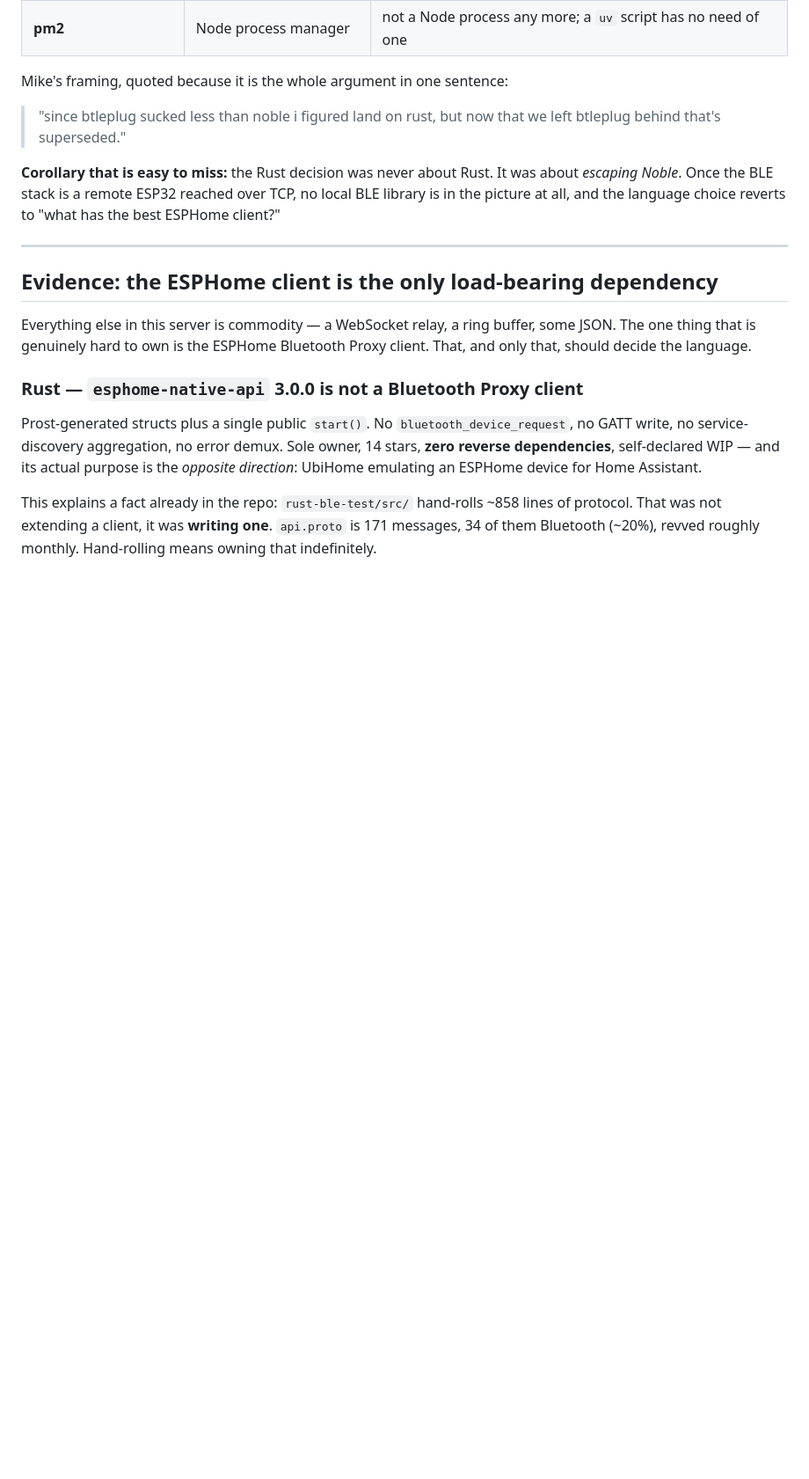
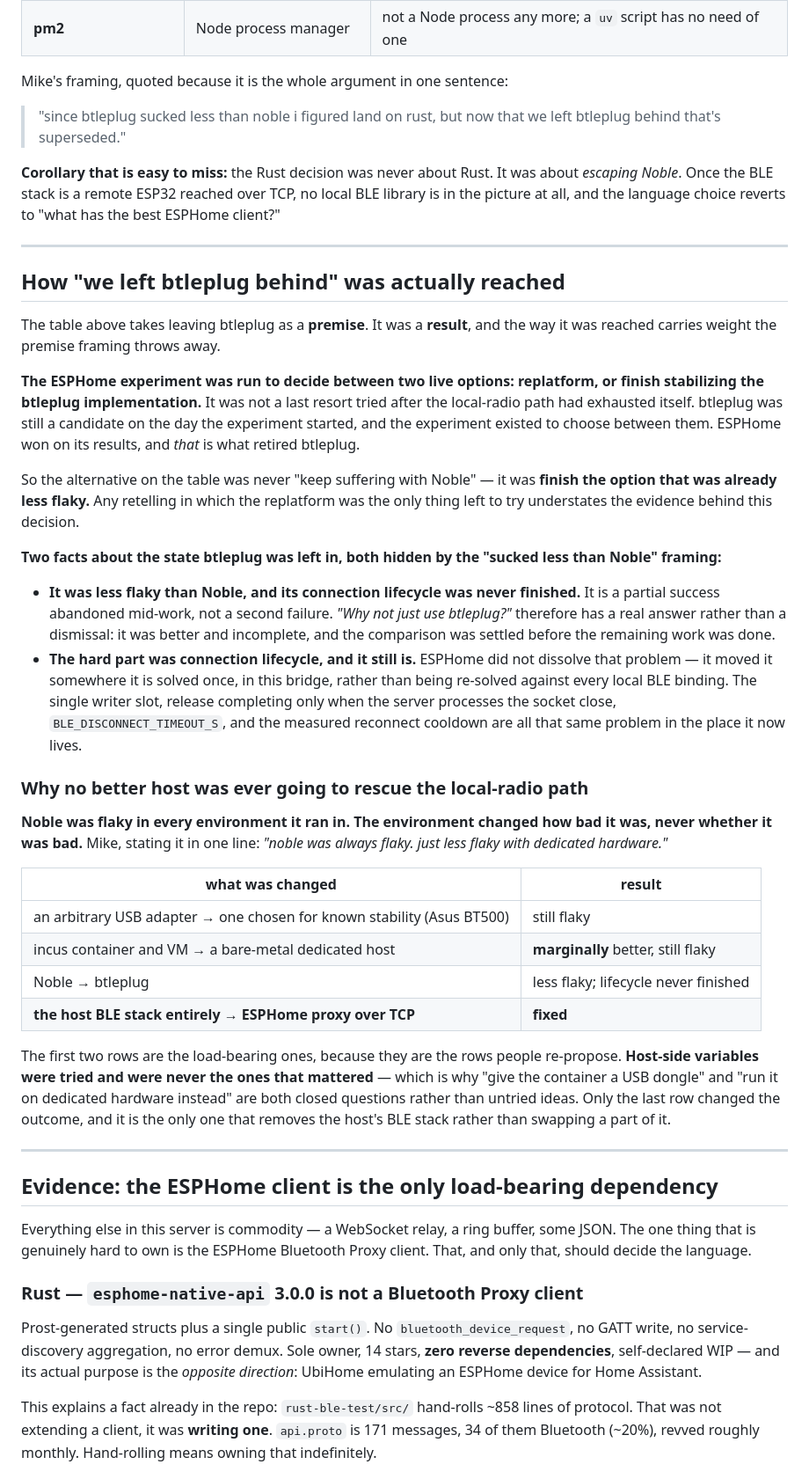
Before and after one commit to ble-mcp-test/ble-mcp-test, a Markdown page: docs/design/2026-08-23-python-bridge-rewrite.md, the part around the change. Shown at 88% size. GitHub-like rendering; blank space fills up the shorter version.

Commit message:
docs: record how the btleplug question was actually settled (TRA-1178)
The ADR's voided-premise table takes "we left btleplug behind" as a premise.
It was a result, and the way it was reached is load-bearing: the ESPHome
experiment was run to DECIDE between replatforming and finishing the btleplug
implementation. btleplug was a live candidate the day it started.

That raises the bar the ESPHome result cleared. The alternative was never "keep
suffering with Noble" -- it was "finish the option that is already less flaky".
A retelling in which the replatform was the only thing left to try understates
the evidence behind this decision.

Also records two things the "sucked less than Noble" framing hides: btleplug's
connection lifecycle was never finished, so it is a partial success abandoned
mid-work rather than a second failure; and connection lifecycle was the hard
part all along and still is -- ESPHome moved it into the bridge where it is
solved once, instead of being re-solved against every local BLE binding.

The environment table exists because its first two rows are the ones people
re-propose. Host-side variables were tried and were never the ones that
mattered, which is why "give the container a USB dongle" and "use dedicated
hardware" are closed questions rather than untried ideas.

Co-Authored-By: Claude Opus 5 (1M context) <noreply@anthropic.com>
Claude-Session: https://claude.ai/code/session_01ThVm7noDaExCbf65AP4r8u

```diff
--- a/docs/design/2026-08-23-python-bridge-rewrite.md
+++ b/docs/design/2026-08-23-python-bridge-rewrite.md
@@ -34,6 +34,55 @@ Mike's framing, quoted because it is the whole argument in one sentence:
 **Corollary that is easy to miss:** the Rust decision was never about Rust. It was about *escaping
 Noble*. Once the BLE stack is a remote ESP32 reached over TCP, no local BLE library is in the
 picture at all, and the language choice reverts to "what has the best ESPHome client?"
+
+---
+
+## How "we left btleplug behind" was actually reached
+
+The table above takes leaving btleplug as a **premise**. It was a **result**, and the way it was
+reached carries weight the premise framing throws away.
+
+**The ESPHome experiment was run to decide between two live options: replatform, or finish
+stabilizing the btleplug implementation.** It was not a last resort tried after the local-radio path
+had exhausted itself. btleplug was still a candidate on the day the experiment started, and the
+experiment existed to choose between them. ESPHome won on its results, and *that* is what retired
+btleplug.
+
+So the alternative on the table was never "keep suffering with Noble" — it was **finish the option
+that was already less flaky.** Any retelling in which the replatform was the only thing left to try
+understates the evidence behind this decision.
+
+**Two facts about the state btleplug was left in, both hidden by the "sucked less than Noble"
+framing:**
+
+- **It was less flaky than Noble, and its connection lifecycle was never finished.** It is a partial
+  success abandoned mid-work, not a second failure. *"Why not just use btleplug?"* therefore has a
+  real answer rather than a dismissal: it was better and incomplete, and the comparison was settled
+  before the remaining work was done.
+- **The hard part was connection lifecycle, and it still is.** ESPHome did not dissolve that
+  problem — it moved it somewhere it is solved once, in this bridge, rather than being re-solved
+  against every local BLE binding. The single writer slot, release completing only when the server
+  processes the socket close, `BLE_DISCONNECT_TIMEOUT_S`, and the measured reconnect cooldown are
+  all that same problem in the place it now lives.
+
+### Why no better host was ever going to rescue the local-radio path
+
+**Noble was flaky in every environment it ran in. The environment changed how bad it was, never
+whether it was bad.** Mike, stating it in one line: *"noble was always flaky. just less flaky with
+dedicated hardware."*
+
+| what was changed | result |
+|---|---|
+| an arbitrary USB adapter → one chosen for known stability (Asus BT500) | still flaky |
+| incus container and VM → a bare-metal dedicated host | **marginally** better, still flaky |
+| Noble → btleplug | less flaky; lifecycle never finished |
+| **the host BLE stack entirely → ESPHome proxy over TCP** | **fixed** |
+
+The first two rows are the load-bearing ones, because they are the rows people re-propose. **Host-side
+variables were tried and were never the ones that mattered** — which is why "give the container a USB
+dongle" and "run it on dedicated hardware instead" are both closed questions rather than untried
+ideas. Only the last row changed the outcome, and it is the only one that removes the host's BLE
+stack rather than swapping a part of it.
 
 ---
 
```
